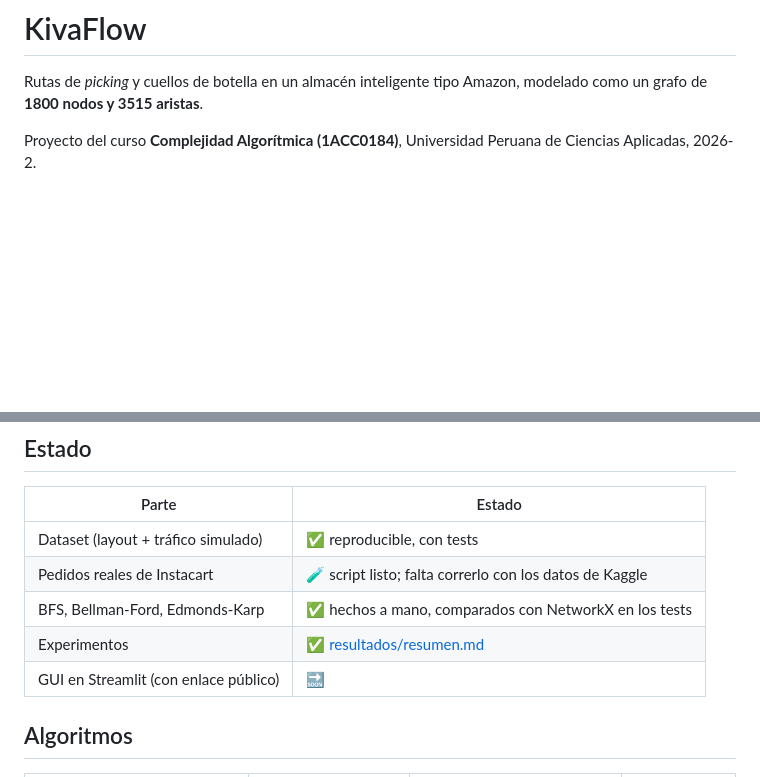
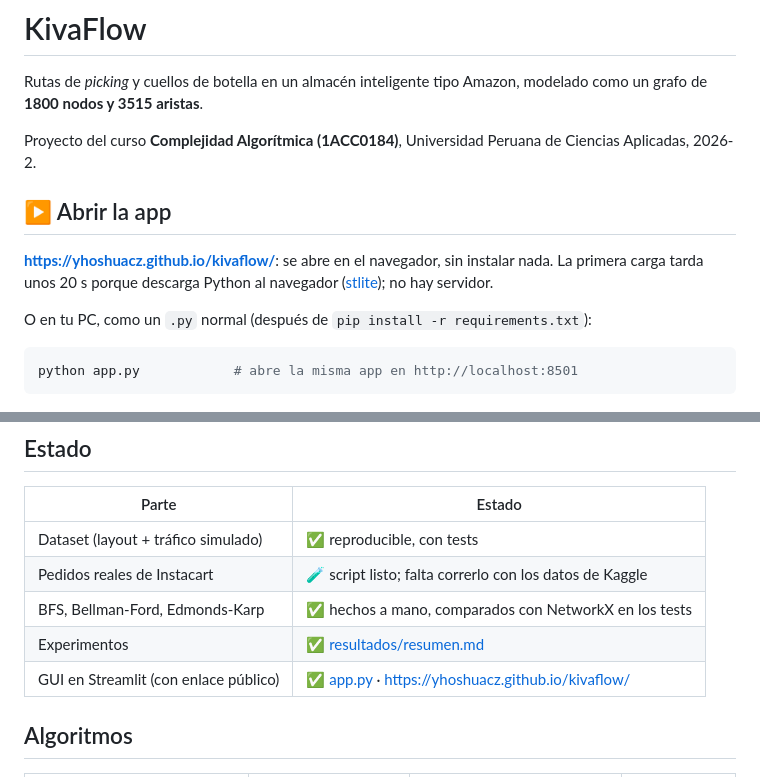
Before and after one commit to YhoshuaCZ/kivaflow, a Markdown page: README.md, 2 parts joined by grey strips. GitHub-like rendering; blank space fills up the shorter version.

Commit message:
docs: explain how to open the app by link or as a .py
Co-Authored-By: Claude Opus 5.5 <noreply@anthropic.com>

````diff
--- a/README.md
+++ b/README.md
@@ -3,6 +3,16 @@
 Rutas de *picking* y cuellos de botella en un almacén inteligente tipo Amazon, modelado como un grafo de **1800 nodos y 3515 aristas**.
 
 Proyecto del curso **Complejidad Algorítmica (1ACC0184)**, Universidad Peruana de Ciencias Aplicadas, 2026-2.
+
+## ▶️ Abrir la app
+
+**https://yhoshuacz.github.io/kivaflow/**: se abre en el navegador, sin instalar nada. La primera carga tarda unos 20 s porque descarga Python al navegador ([stlite](https://github.com/whitphx/stlite)); no hay servidor.
+
+O en tu PC, como un `.py` normal (después de `pip install -r requirements.txt`):
+
+```bash
+python app.py            # abre la misma app en http://localhost:8501
+```
 
 ![Grafo del almacén por zonas y congestión](docs/grafo.png)
 
@@ -14,7 +24,7 @@ Proyecto del curso **Complejidad Algorítmica (1ACC0184)**, Universidad Peruana
 | Pedidos reales de Instacart | 🧪 script listo; falta correrlo con los datos de Kaggle |
 | BFS, Bellman-Ford, Edmonds-Karp | ✅ hechos a mano, comparados con NetworkX en los tests |
 | Experimentos | ✅ [resultados/resumen.md](resultados/resumen.md) |
-| GUI en Streamlit (con enlace público) | 🔜 |
+| GUI en Streamlit (con enlace público) | ✅ [app.py](app.py) · https://yhoshuacz.github.io/kivaflow/ |
 
 ## Algoritmos
 
````
